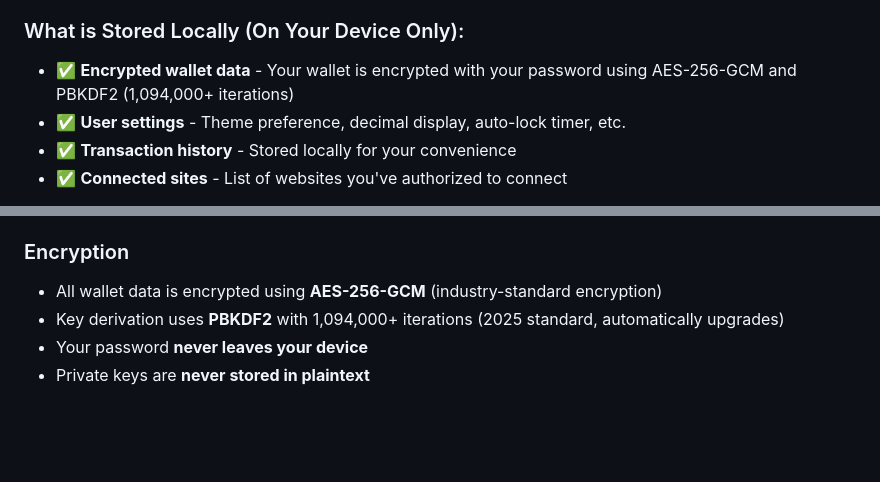
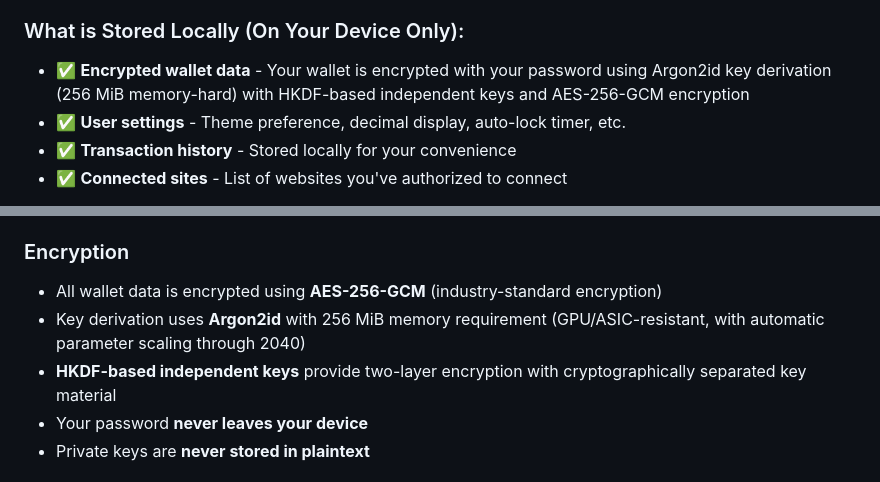
Before and after one commit to USCGVet/HeartWallet, a Markdown page: PRIVACY_POLICY.md, 2 parts joined by grey strips. Rendered like a GitHub page; blank space fills up the shorter version.

Commit message:
Update docs to reflect recent core changes

```diff
--- a/PRIVACY_POLICY.md
+++ b/PRIVACY_POLICY.md
@@ -23,7 +23,7 @@ HeartWallet is a self-custody cryptocurrency wallet extension for Chrome. Your p
 - ❌ No crash reports
 
 ### What is Stored Locally (On Your Device Only):
-- ✅ **Encrypted wallet data** - Your wallet is encrypted with your password using AES-256-GCM and PBKDF2 (1,094,000+ iterations)
+- ✅ **Encrypted wallet data** - Your wallet is encrypted with your password using Argon2id key derivation (256 MiB memory-hard) with HKDF-based independent keys and AES-256-GCM encryption
 - ✅ **User settings** - Theme preference, decimal display, auto-lock timer, etc.
 - ✅ **Transaction history** - Stored locally for your convenience
 - ✅ **Connected sites** - List of websites you've authorized to connect
@@ -84,7 +84,8 @@ HeartWallet requests the following Chrome permissions:
 
 ### Encryption
 - All wallet data is encrypted using **AES-256-GCM** (industry-standard encryption)
-- Key derivation uses **PBKDF2** with 1,094,000+ iterations (2025 standard, automatically upgrades)
+- Key derivation uses **Argon2id** with 256 MiB memory requirement (GPU/ASIC-resistant, with automatic parameter scaling through 2040)
+- **HKDF-based independent keys** provide two-layer encryption with cryptographically separated key material
 - Your password **never leaves your device**
 - Private keys are **never stored in plaintext**
 
```
Also changed, not shown: 1 other file.
